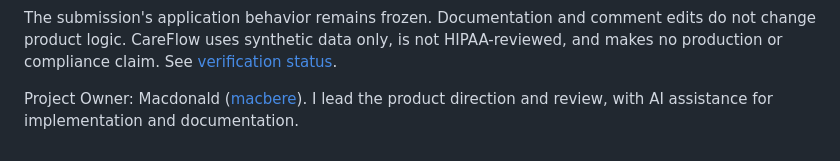
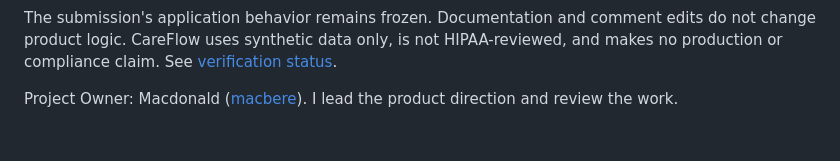
Before and after one commit to macbere/careflow-ai, a Markdown page: docs/DEVPOST_SUBMISSION.md, the part around the change. GitHub-like rendering.

```diff
--- a/docs/DEVPOST_SUBMISSION.md
+++ b/docs/DEVPOST_SUBMISSION.md
@@ -102,4 +102,4 @@ change product logic. CareFlow uses synthetic data only, is not HIPAA-reviewed,
 production or compliance claim. See [verification status](CURRENT_VERIFICATION_STATUS.md).
 
 Project Owner: Macdonald ([macbere](https://github.com/macbere)). I lead the product direction
-and review, with AI assistance for implementation and documentation.
+and review the work.
```
Also changed, not shown: README.md (+1 -2 lines).
